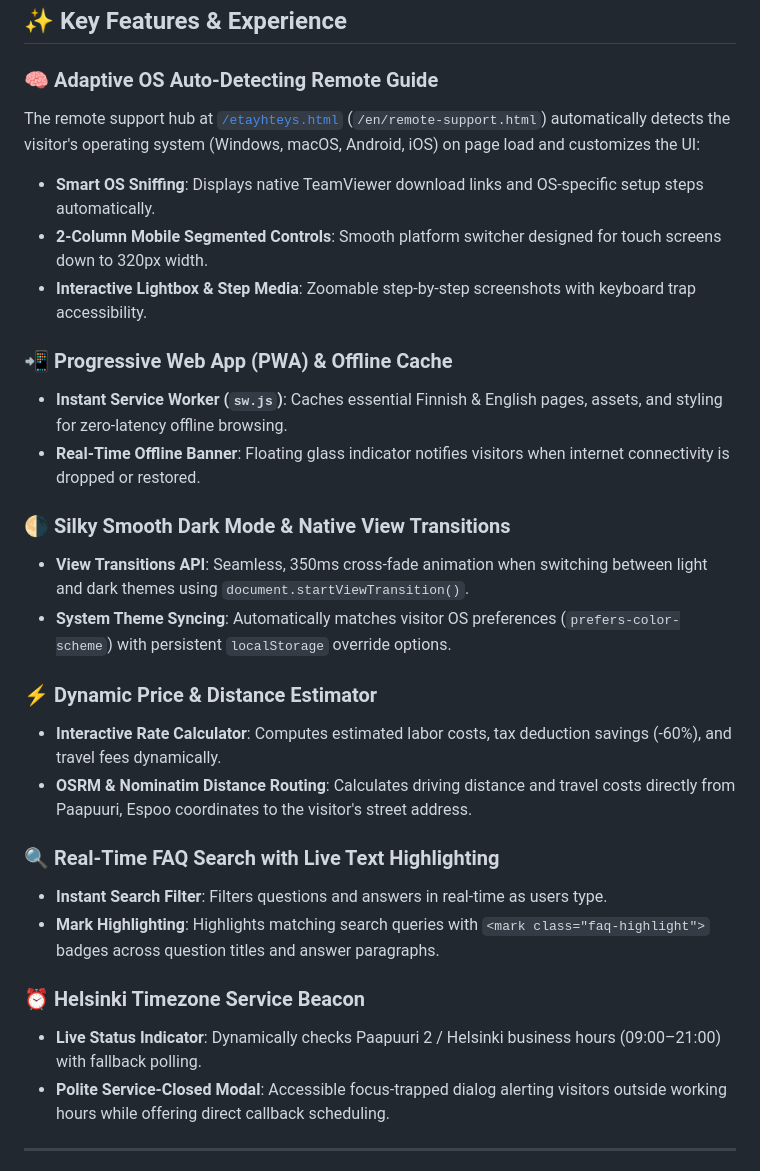
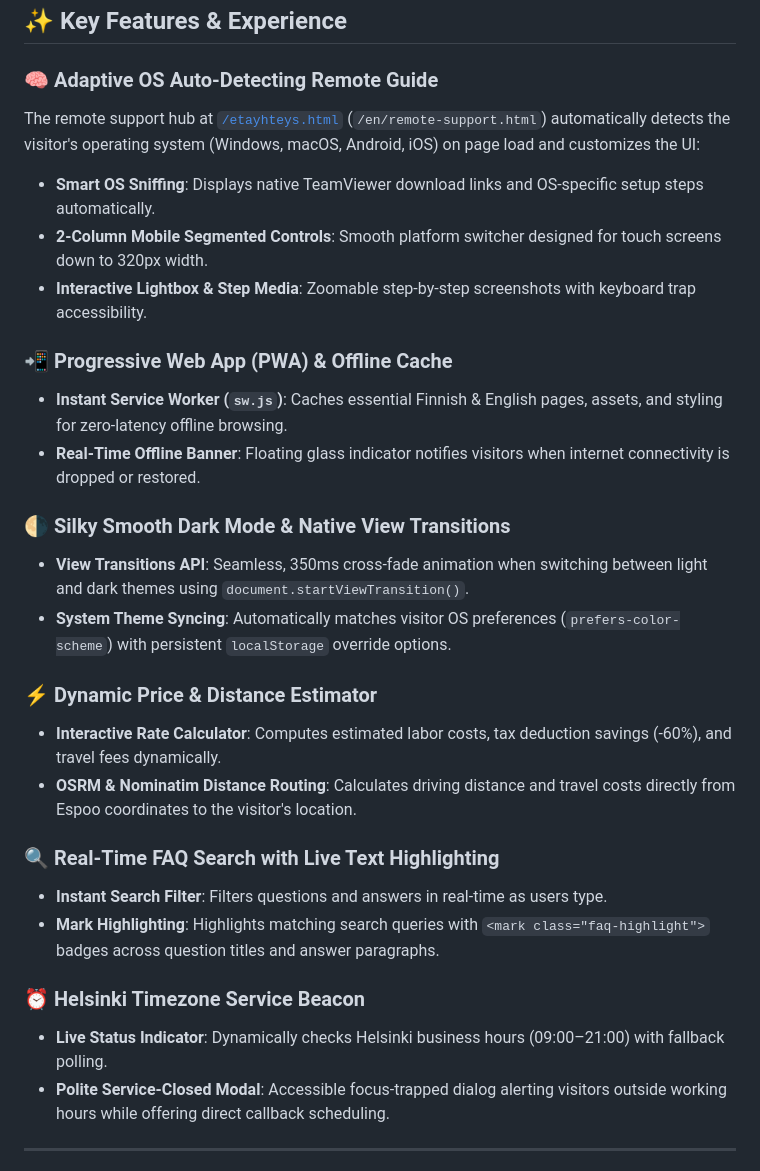
Before and after one commit to FIMARx/DigiKaveri, a Markdown page: README.md, the part around one of its changes. GitHub-like rendering.

Commit message:
docs: remove specific address from README and resolve markdownlint warnings

```diff
--- a/README.md
+++ b/README.md
@@ -30,29 +24,36 @@ Technology should empower people, not confuse them. **DigiKaveri** ("Digital Bud
 ## ✨ Key Features & Experience
 
 ### 🧠 Adaptive OS Auto-Detecting Remote Guide
+
 The remote support hub at [`/etayhteys.html`](https://digikaveri.com/etayhteys.html) (`/en/remote-support.html`) automatically detects the visitor's operating system (Windows, macOS, Android, iOS) on page load and customizes the UI:
+
 - **Smart OS Sniffing**: Displays native TeamViewer download links and OS-specific setup steps automatically.
 - **2-Column Mobile Segmented Controls**: Smooth platform switcher designed for touch screens down to 320px width.
 - **Interactive Lightbox & Step Media**: Zoomable step-by-step screenshots with keyboard trap accessibility.
 
 ### 📲 Progressive Web App (PWA) & Offline Cache
+
 - **Instant Service Worker (`sw.js`)**: Caches essential Finnish & English pages, assets, and styling for zero-latency offline browsing.
 - **Real-Time Offline Banner**: Floating glass indicator notifies visitors when internet connectivity is dropped or restored.
 
 ### 🌗 Silky Smooth Dark Mode & Native View Transitions
+
 - **View Transitions API**: Seamless, 350ms cross-fade animation when switching between light and dark themes using `document.startViewTransition()`.
 - **System Theme Syncing**: Automatically matches visitor OS preferences (`prefers-color-scheme`) with persistent `localStorage` override options.
 
 ### ⚡ Dynamic Price & Distance Estimator
+
 - **Interactive Rate Calculator**: Computes estimated labor costs, tax deduction savings (-60%), and travel fees dynamically.
-- **OSRM & Nominatim Distance Routing**: Calculates driving distance and travel costs directly from Paapuuri, Espoo coordinates to the visitor's street address.
+- **OSRM & Nominatim Distance Routing**: Calculates driving distance and travel costs directly from Espoo coordinates to the visitor's location.
 
 ### 🔍 Real-Time FAQ Search with Live Text Highlighting
+
 - **Instant Search Filter**: Filters questions and answers in real-time as users type.
 - **Mark Highlighting**: Highlights matching search queries with `<mark class="faq-highlight">` badges across question titles and answer paragraphs.
 
 ### ⏰ Helsinki Timezone Service Beacon
-- **Live Status Indicator**: Dynamically checks Paapuuri 2 / Helsinki business hours (09:00–21:00) with fallback polling.
+
+- **Live Status Indicator**: Dynamically checks Helsinki business hours (09:00–21:00) with fallback polling.
 - **Polite Service-Closed Modal**: Accessible focus-trapped dialog alerting visitors outside working hours while offering direct callback scheduling.
 
 ---
```
Also changed, not shown: other parts of README.md (+14 -19 lines).
